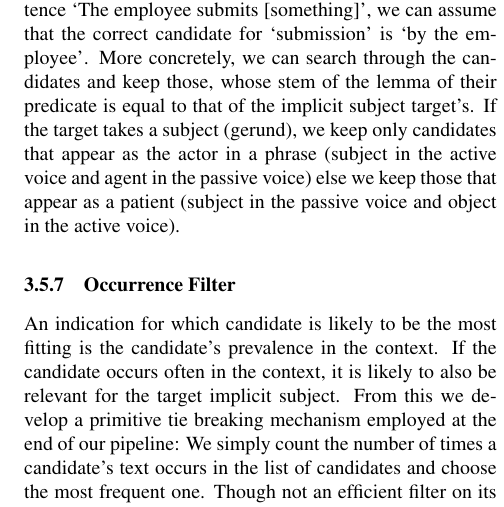
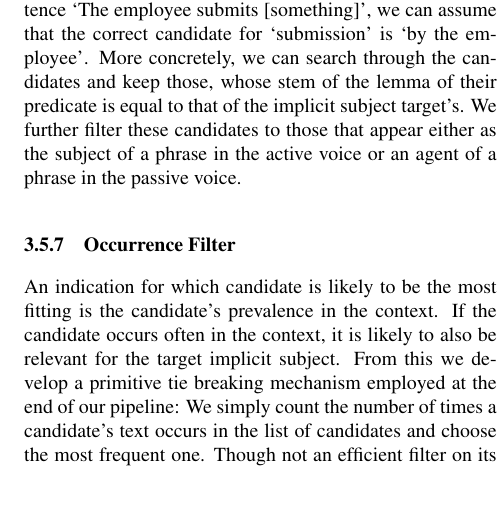
Before and after one commit to l-rossi/is-with-nlp-implicit-subject, a LaTeX paper (documentation/writeup/is_with_nlp_is.tex): part of one column of page 5 of 8, cut so that both start at the same text. Compiled offline with pdfLaTeX.

Commit message:
Fix some problems with the previously mentioned relation filter.

```diff
--- a/documentation/writeup/is_with_nlp_is.tex
+++ b/documentation/writeup/is_with_nlp_is.tex
@@ -279,9 +279,8 @@ inspected target. For example, if the sentence `After \textit{submission}, [some
 is preceded by the sentence `The employee submits [something]', we can assume that the
 correct candidate for `submission' is `by the employee'. More concretely, we can
 search through the candidates and keep those, whose stem of the lemma of their predicate is equal to that
-of the implicit subject target's. If the target takes a subject (gerund), we keep only
-candidates that appear as the actor in a phrase (subject in the active voice and agent in the passive voice)
-else we keep those that appear as a patient (subject in the passive voice and object in the active voice).
+of the implicit subject target's. We further filter these candidates to those that appear either
+as the subject of a phrase in the active voice or an agent of a phrase in the passive voice.
 
 
 % this straight up does not work.
```
Also changed, not shown: documentation/writeup/is_with_nlp_is.pdf, 2 other files.
